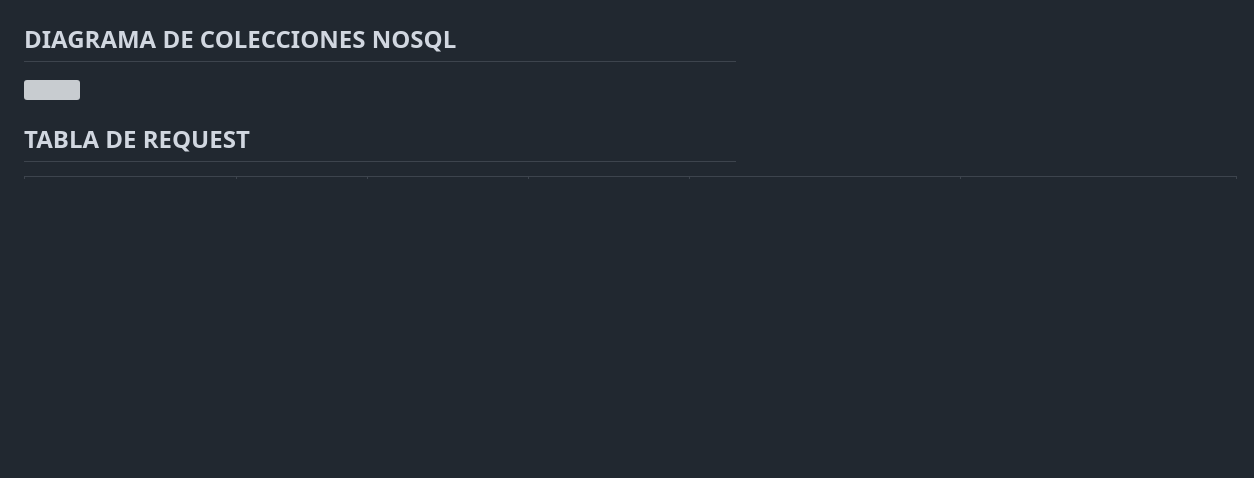
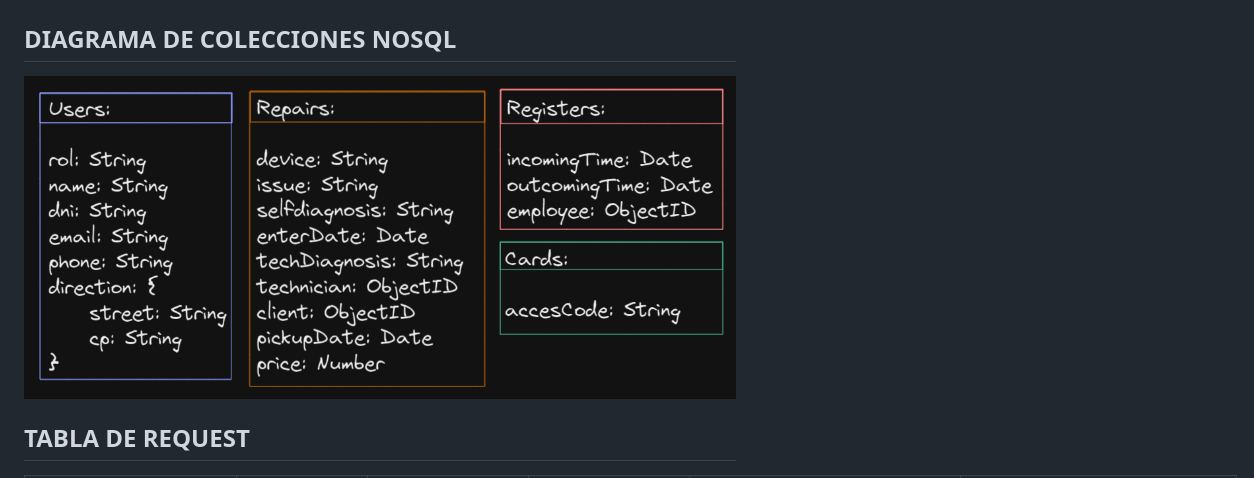
Before and after one commit to jlpbiuma/P2-Reparaciones, a Markdown page: README.md, the part around the change. Drawn GitHub-style; blank space fills up the shorter version; grey boxes are pictures that could not be loaded.

```diff
--- a/README.md
+++ b/README.md
@@ -39,7 +39,7 @@ de los usuarios a los datos.
 
 ## DIAGRAMA DE COLECCIONES NOSQL
 
-![](img/updatedCollections.png)
+![](img/updatedCollections.PNG)
 
 ## TABLA DE REQUEST
 
```
